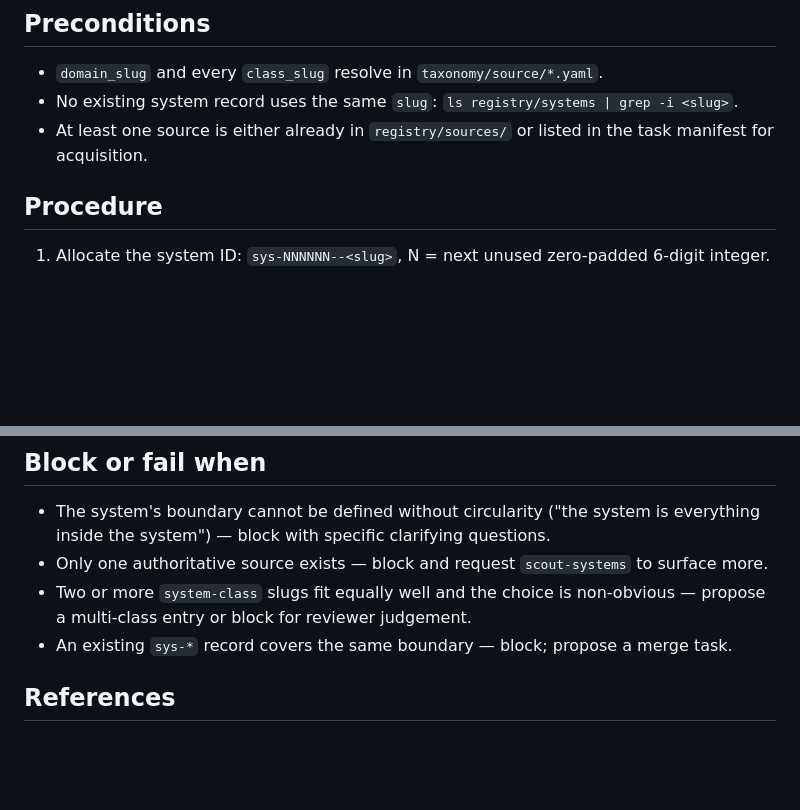
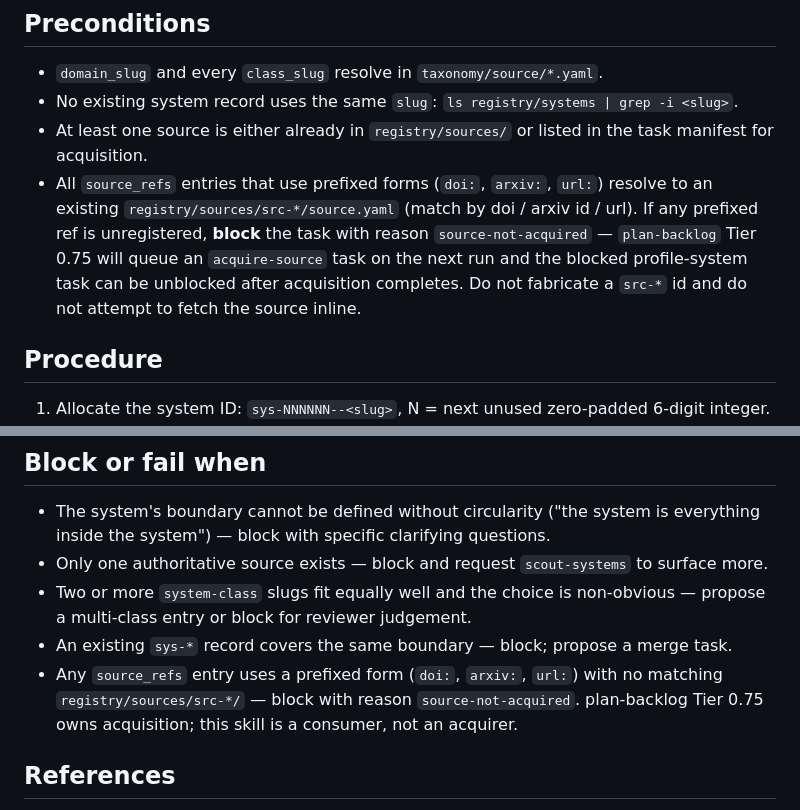
Before and after one commit to shiftynick/catalog-of-complexity, a Markdown page: skills/profile-system/SKILL.md, 2 parts joined by grey strips. GitHub-like rendering; blank space fills up the shorter version.

```diff
--- a/skills/profile-system/SKILL.md
+++ b/skills/profile-system/SKILL.md
@@ -33,6 +33,13 @@ Do **not** use this skill to add observations — that is `extract-observations`
 - `domain_slug` and every `class_slug` resolve in `taxonomy/source/*.yaml`.
 - No existing system record uses the same `slug`: `ls registry/systems | grep -i <slug>`.
 - At least one source is either already in `registry/sources/` or listed in the task manifest for acquisition.
+- All `source_refs` entries that use prefixed forms (`doi:`, `arxiv:`, `url:`)
+  resolve to an existing `registry/sources/src-*/source.yaml` (match by doi
+  / arxiv id / url). If any prefixed ref is unregistered, **block** the task
+  with reason `source-not-acquired` — `plan-backlog` Tier 0.75 will queue
+  an `acquire-source` task on the next run and the blocked profile-system
+  task can be unblocked after acquisition completes. Do not fabricate a
+  `src-*` id and do not attempt to fetch the source inline.
 
 ## Procedure
 
@@ -63,6 +70,10 @@ Do **not** use this skill to add observations — that is `extract-observations`
 - Only one authoritative source exists — block and request `scout-systems` to surface more.
 - Two or more `system-class` slugs fit equally well and the choice is non-obvious — propose a multi-class entry or block for reviewer judgement.
 - An existing `sys-*` record covers the same boundary — block; propose a merge task.
+- Any `source_refs` entry uses a prefixed form (`doi:`, `arxiv:`, `url:`) with
+  no matching `registry/sources/src-*/` — block with reason
+  `source-not-acquired`. plan-backlog Tier 0.75 owns acquisition; this skill
+  is a consumer, not an acquirer.
 
 ## References
 
```
Also changed, not shown: skills/extract-observations/SKILL.md (+8 -1 lines).
